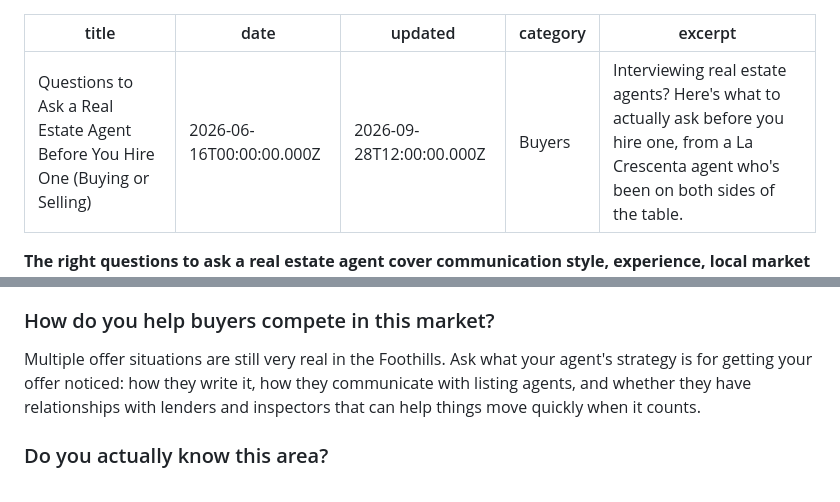
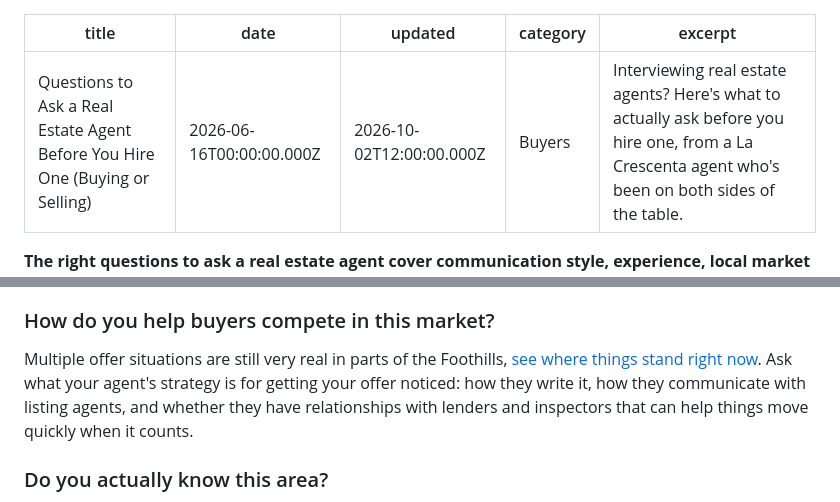
Before and after one commit to CailaBallDionne/closingwithcaila, a Markdown page: caila-site-netlify (1)/_posts/questions-first-time-homebuyers-should-ask-real-estate-agent.md, 2 parts joined by grey strips. Drawn GitHub-style.

```diff
--- a/caila-site-netlify (1)/_posts/questions-first-time-homebuyers-should-ask-real-estate-agent.md
+++ b/caila-site-netlify (1)/_posts/questions-first-time-homebuyers-should-ask-real-estate-agent.md
@@ -1,7 +1,7 @@
 ---
 title: Questions to Ask a Real Estate Agent Before You Hire One (Buying or Selling)
 date: 2026-06-16T00:00:00.000Z
-updated: 2026-09-28T12:00:00.000Z
+updated: 2026-10-02T12:00:00.000Z
 category: Buyers
 excerpt: Interviewing real estate agents? Here's what to actually ask before you hire one, from a La Crescenta agent who's been on both sides of the table.
 ---
@@ -44,7 +44,7 @@ If an agent is newer to the business, ask what they're bringing with them. Somet
 
 ### How do you help buyers compete in this market?
 
-Multiple offer situations are still very real in the Foothills. Ask what your agent's strategy is for getting your offer noticed: how they write it, how they communicate with listing agents, and whether they have relationships with lenders and inspectors that can help things move quickly when it counts.
+Multiple offer situations are still very real in parts of the Foothills, [see where things stand right now](https://closingwithcaila.com/blog/la-crescenta-market-update-september-2026). Ask what your agent's strategy is for getting your offer noticed: how they write it, how they communicate with listing agents, and whether they have relationships with lenders and inspectors that can help things move quickly when it counts.
 
 ### Do you actually know this area?
 
```
